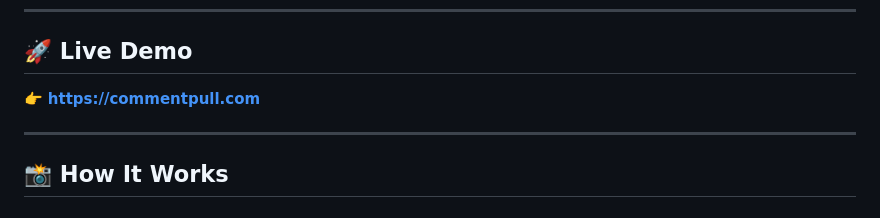
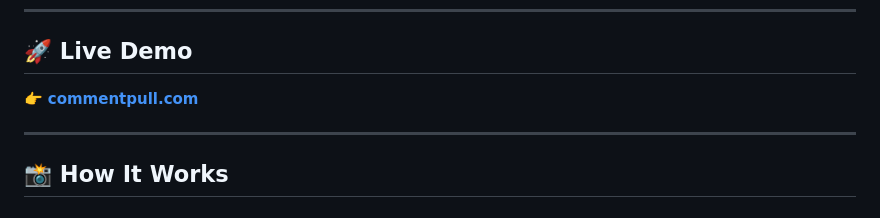
Before and after one commit to Arthurdotself/CommentPull, a Markdown page: Readme.md, the part around the change. GitHub-like rendering.

Commit message:
Fix link format in Live Demo section

```diff
--- a/Readme.md
+++ b/Readme.md
@@ -20,7 +20,7 @@
 
 ## 🚀 Live Demo
 
-👉 **[https://commentpull.com](commentpull.com)**
+👉 **[commentpull.com](commentpull.com)**
 
 ---
 
```
